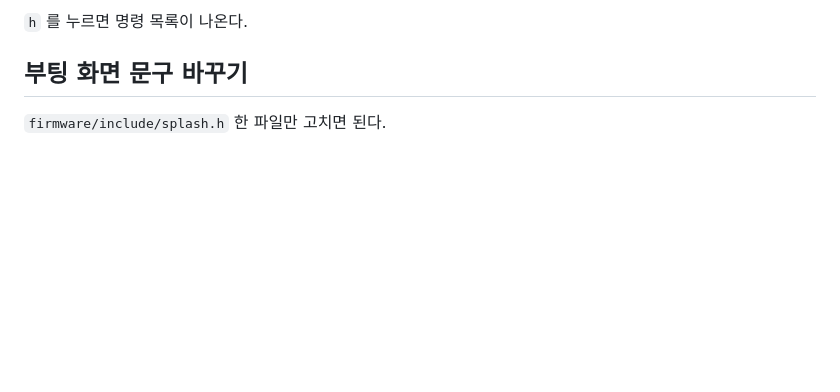
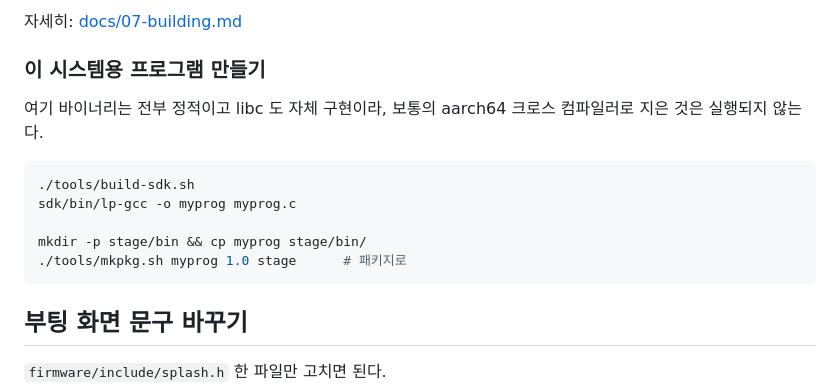
Before and after one commit to viviantest1004/LP-zero-2W-img-OS, a Markdown page: README.md, the part around one of its changes. Rendered like a GitHub page; blank space fills up the shorter version.

````diff
--- a/README.md
+++ b/README.md
@@ -54,6 +83,19 @@ sudo dd if=sdcard/lp-zero.img of=/dev/sdX bs=4M conv=fsync status=progress
 ```
 
-`h` 를 누르면 명령 목록이 나온다.
+자세히: [docs/07-building.md](docs/07-building.md)
+
+### 이 시스템용 프로그램 만들기
+
+여기 바이너리는 전부 정적이고 libc 도 자체 구현이라, 보통의 aarch64
+크로스 컴파일러로 지은 것은 실행되지 않는다.
+
+```bash
+./tools/build-sdk.sh
+sdk/bin/lp-gcc -o myprog myprog.c
+
+mkdir -p stage/bin && cp myprog stage/bin/
+./tools/mkpkg.sh myprog 1.0 stage      # 패키지로
+```
 
 ## 부팅 화면 문구 바꾸기
 
````
Also changed, not shown: other parts of README.md (+66 -37 lines).
